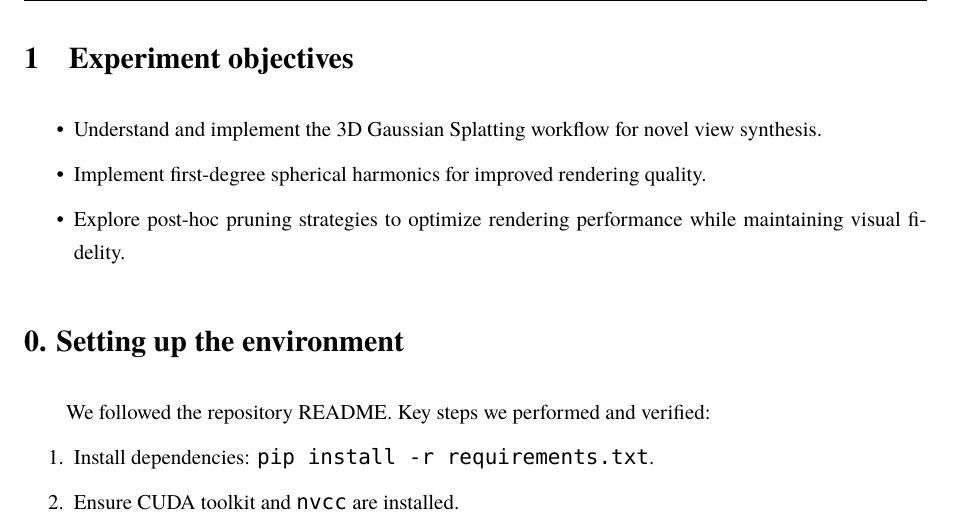
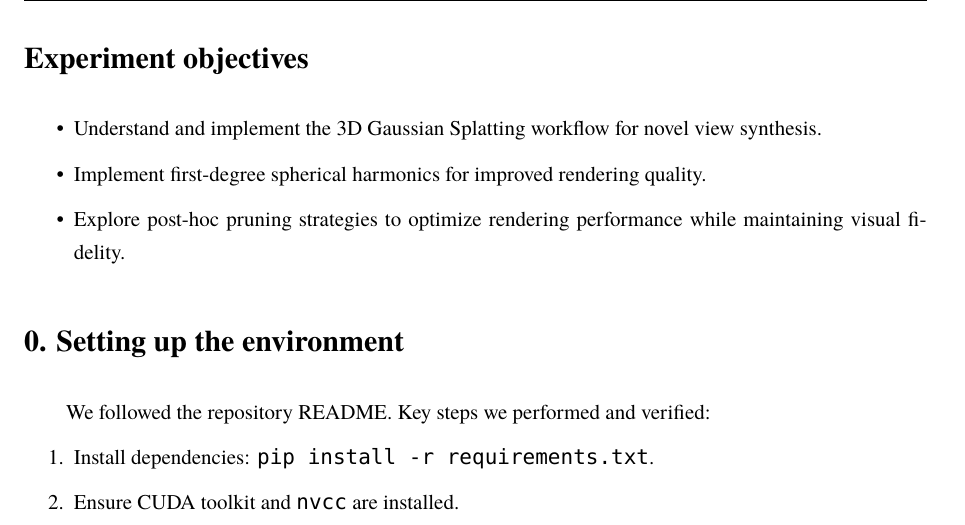
Before and after one commit to Gotham-Zolio/EAI-Assignments, a LaTeX problem sheet (HW1-3DGS/report/report.tex): part of page 2 of 14, cut so that both start at the same text. Compiled offline with XeLaTeX; a missing font is replaced by an installed copy or a similar font.

Commit message:
update report

```diff
--- a/HW1-3DGS/report/report.tex
+++ b/HW1-3DGS/report/report.tex
@@ -98,7 +98,7 @@
 \end{titlepage}
 \newpage
 
-\section{Experiment objectives}
+\section*{Experiment objectives}
 \begin{itemize}
     \item Understand and implement the 3D Gaussian Splatting workflow for novel view synthesis.
     \item Implement first-degree spherical harmonics for improved rendering quality.
```
Also changed, not shown: 4 other files.
